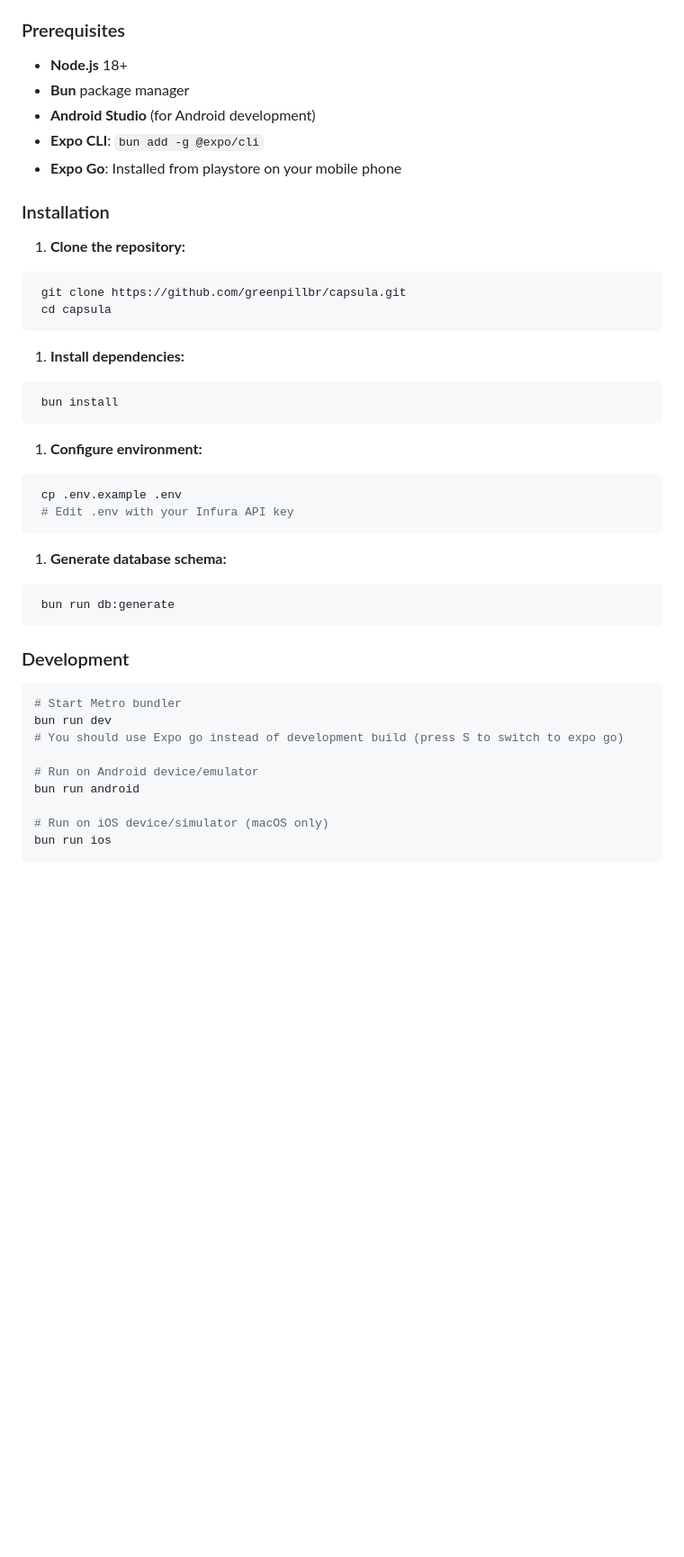
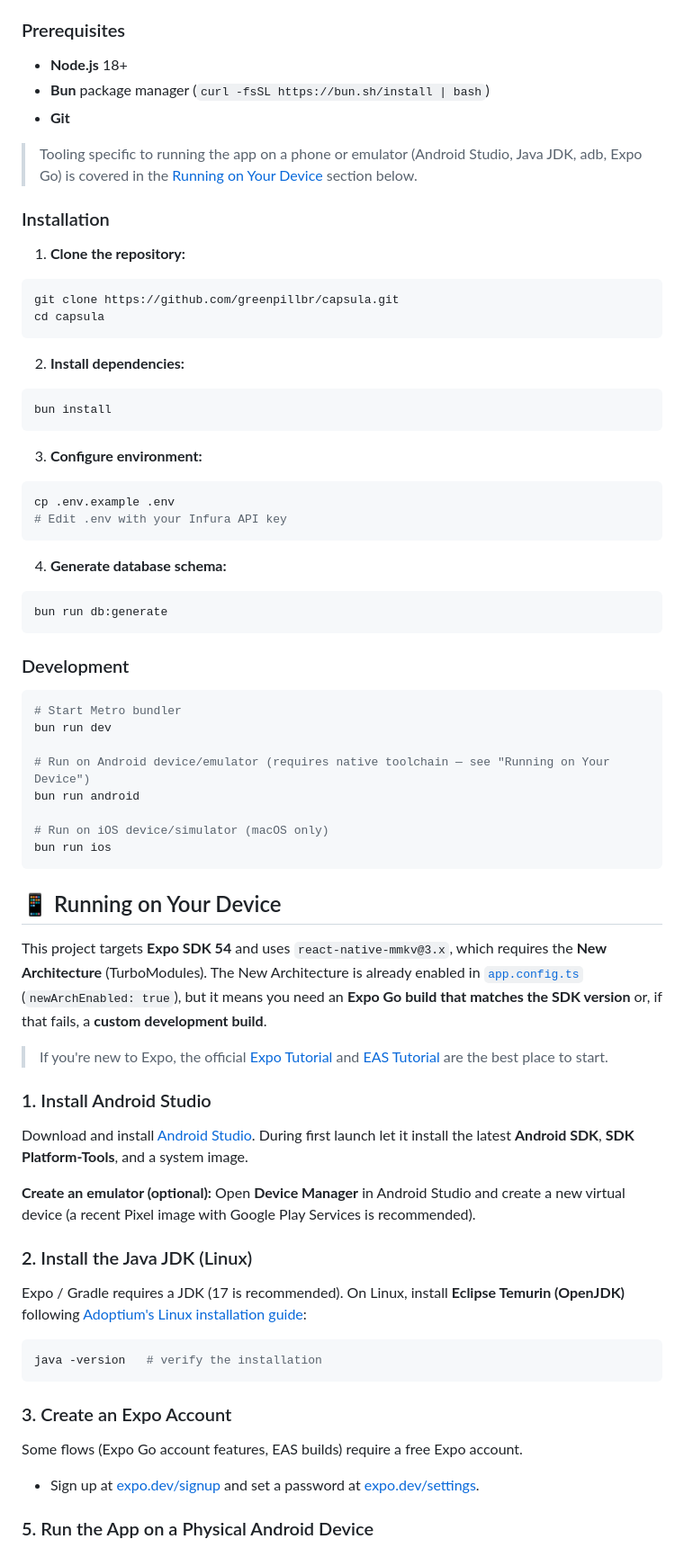
Before and after one commit to greenpillbr/capsula, a Markdown page: README.md, the part around one of its changes. Shown at 90% size. Rendered like a GitHub page; blank space fills up the shorter version.

Commit message:
increase readme instructions

````diff
--- a/README.md
+++ b/README.md
@@ -45,37 +45,37 @@ Architected for a future of **limitless, user-installed functionality** through
 ### Prerequisites
 
 - **Node.js** 18+
-- **Bun** package manager
-- **Android Studio** (for Android development)
-- **Expo CLI**: `bun add -g @expo/cli`
-- **Expo Go**: Installed from playstore on your mobile phone
+- **Bun** package manager (`curl -fsSL https://bun.sh/install | bash`)
+- **Git**
+
+> Tooling specific to running the app on a phone or emulator (Android Studio, Java JDK, adb, Expo Go) is covered in the [Running on Your Device](#-running-on-your-device) section below.
 
 ### Installation
 
 1. **Clone the repository:**
 
 ```bash
- git clone https://github.com/greenpillbr/capsula.git
- cd capsula
+git clone https://github.com/greenpillbr/capsula.git
+cd capsula
 ```
 
-1. **Install dependencies:**
+2. **Install dependencies:**
 
 ```bash
- bun install
+bun install
 ```
 
-1. **Configure environment:**
+3. **Configure environment:**
 
 ```bash
- cp .env.example .env
- # Edit .env with your Infura API key
+cp .env.example .env
+# Edit .env with your Infura API key
 ```
 
-1. **Generate database schema:**
+4. **Generate database schema:**
 
 ```bash
- bun run db:generate
+bun run db:generate
 ```
 
 ### Development
@@ -83,11 +83,39 @@ Architected for a future of **limitless, user-installed functionality** through
 ```bash
 # Start Metro bundler
 bun run dev
-# You should use Expo go instead of development build (press S to switch to expo go)
 
-# Run on Android device/emulator
+# Run on Android device/emulator (requires native toolchain — see "Running on Your Device")
 bun run android
 
 # Run on iOS device/simulator (macOS only)
 bun run ios
 ```
+
+## 📱 Running on Your Device
+
+This project targets **Expo SDK 54** and uses `react-native-mmkv@3.x`, which requires the **New Architecture** (TurboModules). The New Architecture is already enabled in [`app.config.ts`](app.config.ts) (`newArchEnabled: true`), but it means you need an **Expo Go build that matches the SDK version** or, if that fails, a **custom development build**.
+
+> If you're new to Expo, the official [Expo Tutorial](https://docs.expo.dev/tutorial/overview/) and [EAS Tutorial](https://docs.expo.dev/tutorial/eas/introduction/) are the best place to start.
+
+### 1. Install Android Studio
+
+Download and install [Android Studio](https://developer.android.com/studio). During first launch let it install the latest **Android SDK**, **SDK Platform-Tools**, and a system image.
+
+**Create an emulator (optional):** Open **Device Manager** in Android Studio and create a new virtual device (a recent Pixel image with Google Play Services is recommended).
+
+### 2. Install the Java JDK (Linux)
+
+Expo / Gradle requires a JDK (17 is recommended). On Linux, install **Eclipse Temurin (OpenJDK)** following [Adoptium's Linux installation guide](https://adoptium.net/installation/linux):
+
+```bash
+java -version   # verify the installation
+```
+
+### 3. Create an Expo Account
+
+Some flows (Expo Go account features, EAS builds) require a free Expo account.
+
+- Sign up at [expo.dev/signup](https://expo.dev/signup) and set a password at [expo.dev/settings](https://expo.dev/settings).
+
+### 5. Run the App on a Physical Android Device
+
````
Also changed, not shown: other parts of README.md (+79 -2 lines).
